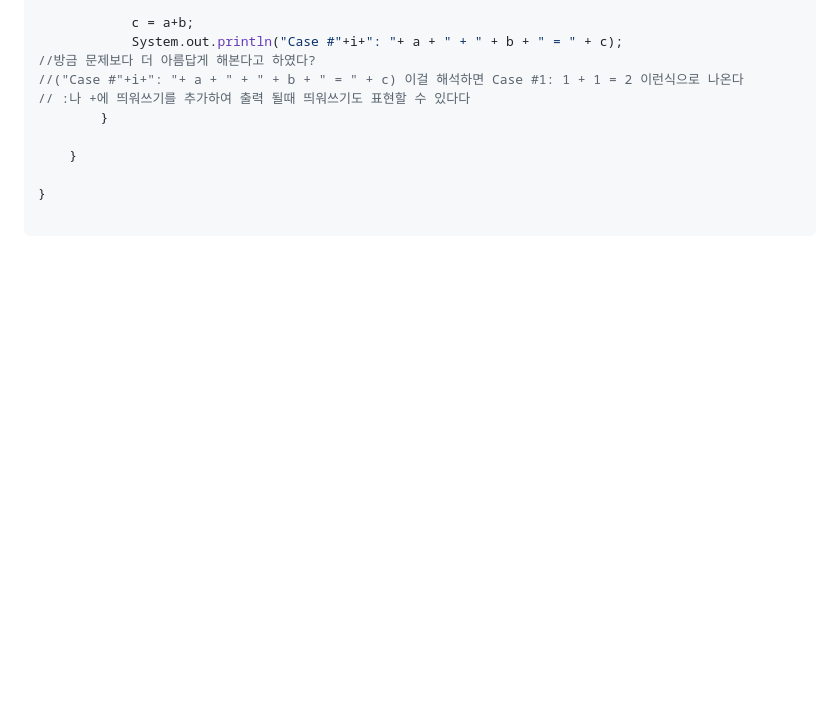
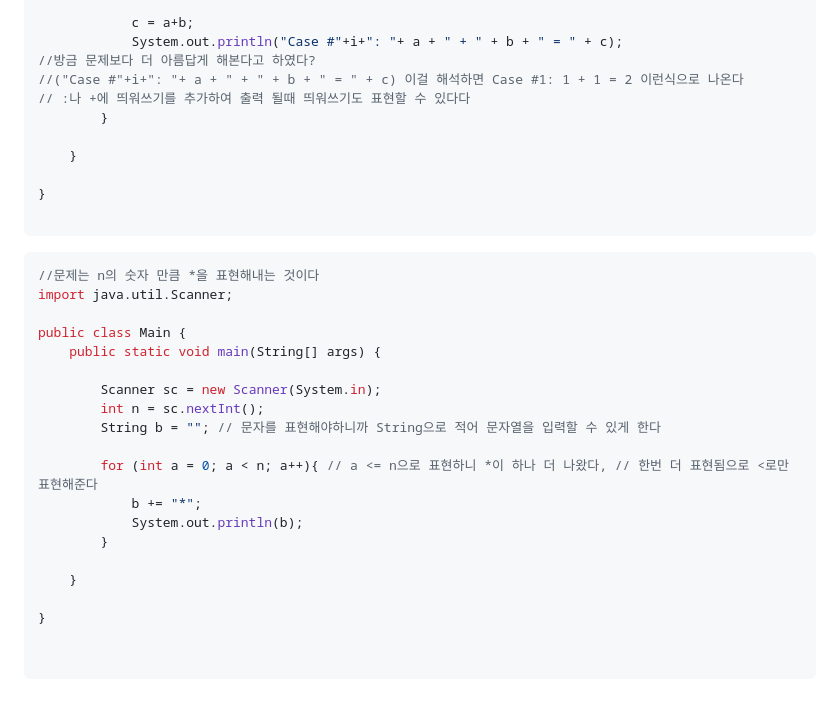
Before and after one commit to topingkkukkasoboro/toto, a Markdown page: 10003.md, the part around the change. GitHub-like rendering; blank space fills up the shorter version.

````diff
--- a/10003.md
+++ b/10003.md
@@ -163,3 +163,25 @@ public class Main {
 }
 
 ```
+```java
+//문제는 n의 숫자 만큼 *을 표현해내는 것이다
+import java.util.Scanner;
+
+public class Main {
+    public static void main(String[] args) {
+
+        Scanner sc = new Scanner(System.in);
+        int n = sc.nextInt();
+        String b = ""; // 문자를 표현해야하니까 String으로 적어 문자열을 입력할 수 있게 한다
+
+        for (int a = 0; a < n; a++){ // a <= n으로 표현하니 *이 하나 더 나왔다, // 한번 더 표현됨으로 <로만 표현해준다
+            b += "*";
+            System.out.println(b);
+        }
+
+    }
+
+}
+
+
+```
````
